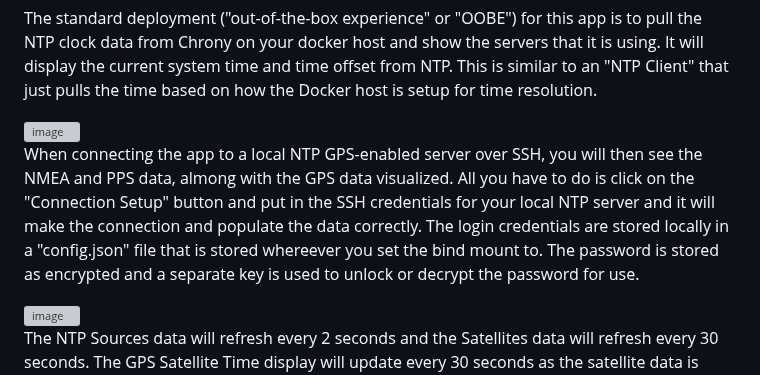
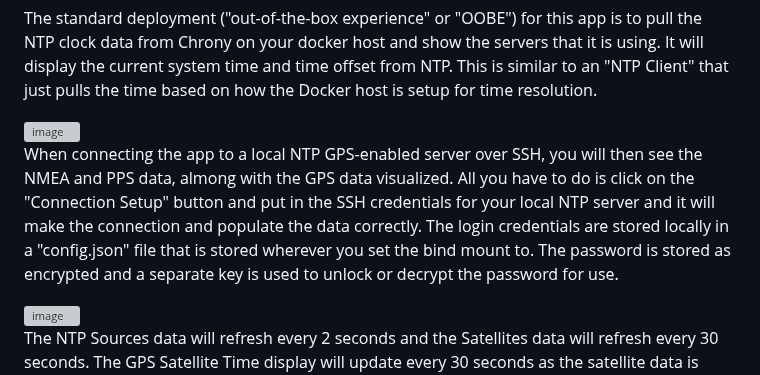
Before and after one commit to NightHawkATL/ntp-dashboard, a Markdown page: README.md, the part around the change. GitHub-like rendering; grey boxes are pictures that could not be loaded.

Commit message:
Fix typo and enhance README clarity
Corrected a typo and improved clarity in the README regarding SSH connection setup and data visualization.

Signed-off-by: NightHawkATL <8395658+NightHawkATL@users.noreply.github.com>

```diff
--- a/README.md
+++ b/README.md
@@ -8,7 +8,7 @@ The standard deployment ("out-of-the-box experience" or "OOBE") for this app is
 
 <img width="936" height="786" alt="image" src="https://github.com/user-attachments/assets/4b32d205-9d3b-49f8-b663-019812134f35" />
 
-When connecting the app to a local NTP GPS-enabled server over SSH, you will then see the NMEA and PPS data, almong with the GPS data visualized. All you have to do is click on the "Connection Setup" button and put in the SSH credentials for your local NTP server and it will make the connection and populate the data correctly. The login credentials are stored locally in a "config.json" file that is stored whereever you set the bind mount to. The password is stored as encrypted and a separate key is used to unlock or decrypt the password for use.
+When connecting the app to a local NTP GPS-enabled server over SSH, you will then see the NMEA and PPS data, almong with the GPS data visualized. All you have to do is click on the "Connection Setup" button and put in the SSH credentials for your local NTP server and it will make the connection and populate the data correctly. The login credentials are stored locally in a "config.json" file that is stored wherever you set the bind mount to. The password is stored as encrypted and a separate key is used to unlock or decrypt the password for use.
 
 <img width="946" height="867" alt="image" src="https://github.com/user-attachments/assets/362bc486-f291-4df7-a3ab-32a3bb1183e2" />
 
```
